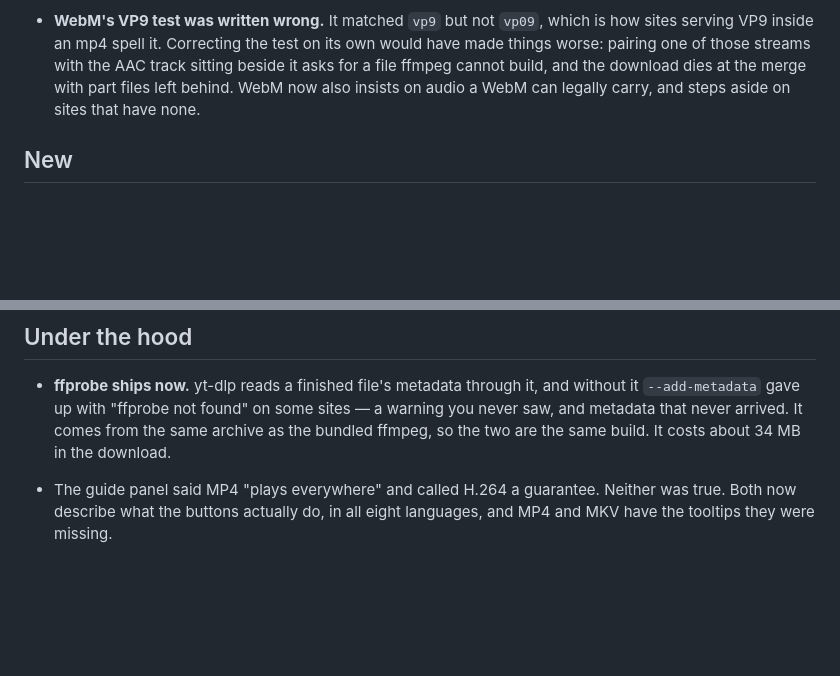
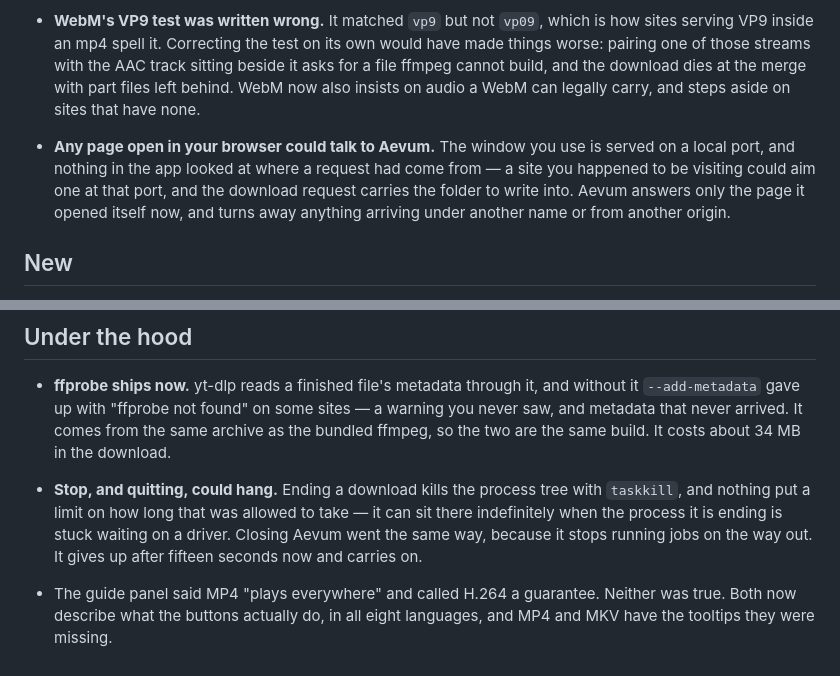
Before and after one commit to Alonera/Aevum, a Markdown page: release-notes.md, 2 parts joined by grey strips. Drawn GitHub-style; blank space fills up the shorter version.

Commit message:
Two things the notes did not have
Both are fixes to code a 1.2.4 user is running, so they belong in the
list: the local server answering pages other than its own, and taskkill
with no time limit on it, which could take the Stop button and the quit
path with it.

Everything else found on this branch was a fault in work the branch had
just added — the rename, the updater, the Vimeo rewrite — and never
reached a release, so it is not written up as something fixed.

Co-Authored-By: Claude Opus 5 <noreply@anthropic.com>

```diff
--- a/release-notes.md
+++ b/release-notes.md
@@ -24,6 +24,8 @@ What the format buttons actually give you, and a way to update without going and
 
 - **WebM's VP9 test was written wrong.** It matched `vp9` but not `vp09`, which is how sites serving VP9 inside an mp4 spell it. Correcting the test on its own would have made things worse: pairing one of those streams with the AAC track sitting beside it asks for a file ffmpeg cannot build, and the download dies at the merge with part files left behind. WebM now also insists on audio a WebM can legally carry, and steps aside on sites that have none.
 
+- **Any page open in your browser could talk to Aevum.** The window you use is served on a local port, and nothing in the app looked at where a request had come from — a site you happened to be visiting could aim one at that port, and the download request carries the folder to write into. Aevum answers only the page it opened itself now, and turns away anything arriving under another name or from another origin.
+
 ## New
 
 - **Aevum can update itself.** Settings names the version you are running and looks for a newer one when you open the panel — not at launch, because a download tool has no business phoning home before it is asked. When there is one, the button fetches it, checks it against the SHA-256 the release publishes, and hands over. Each of the four packages knows how to replace itself: the installed build starts the installer and closes, an AppImage overwrites itself, a portable copy lands beside the old one with the folder open, and a tar.gz unpacks into a versioned folder next to the one you are running so the working copy stays working. Nothing is opened that does not match its published hash, and a file that fails the check is deleted rather than left lying around.
@@ -46,4 +48,6 @@ H.264 stops at 1080p because that is where the sites stop making it. Above 1080p
 
 - **ffprobe ships now.** yt-dlp reads a finished file's metadata through it, and without it `--add-metadata` gave up with "ffprobe not found" on some sites — a warning you never saw, and metadata that never arrived. It comes from the same archive as the bundled ffmpeg, so the two are the same build. It costs about 34 MB in the download.
 
+- **Stop, and quitting, could hang.** Ending a download kills the process tree with `taskkill`, and nothing put a limit on how long that was allowed to take — it can sit there indefinitely when the process it is ending is stuck waiting on a driver. Closing Aevum went the same way, because it stops running jobs on the way out. It gives up after fifteen seconds now and carries on.
+
 - The guide panel said MP4 "plays everywhere" and called H.264 a guarantee. Neither was true. Both now describe what the buttons actually do, in all eight languages, and MP4 and MKV have the tooltips they were missing.
```
